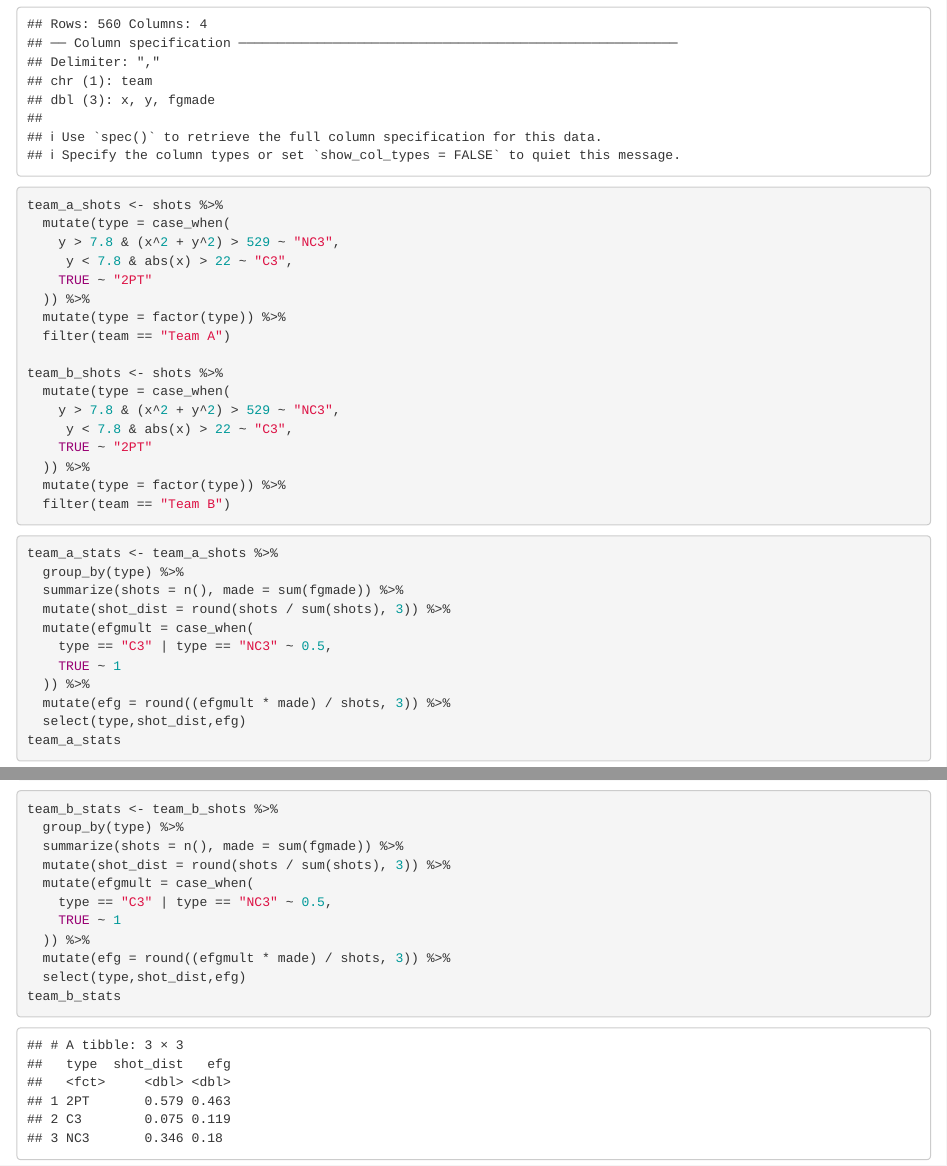
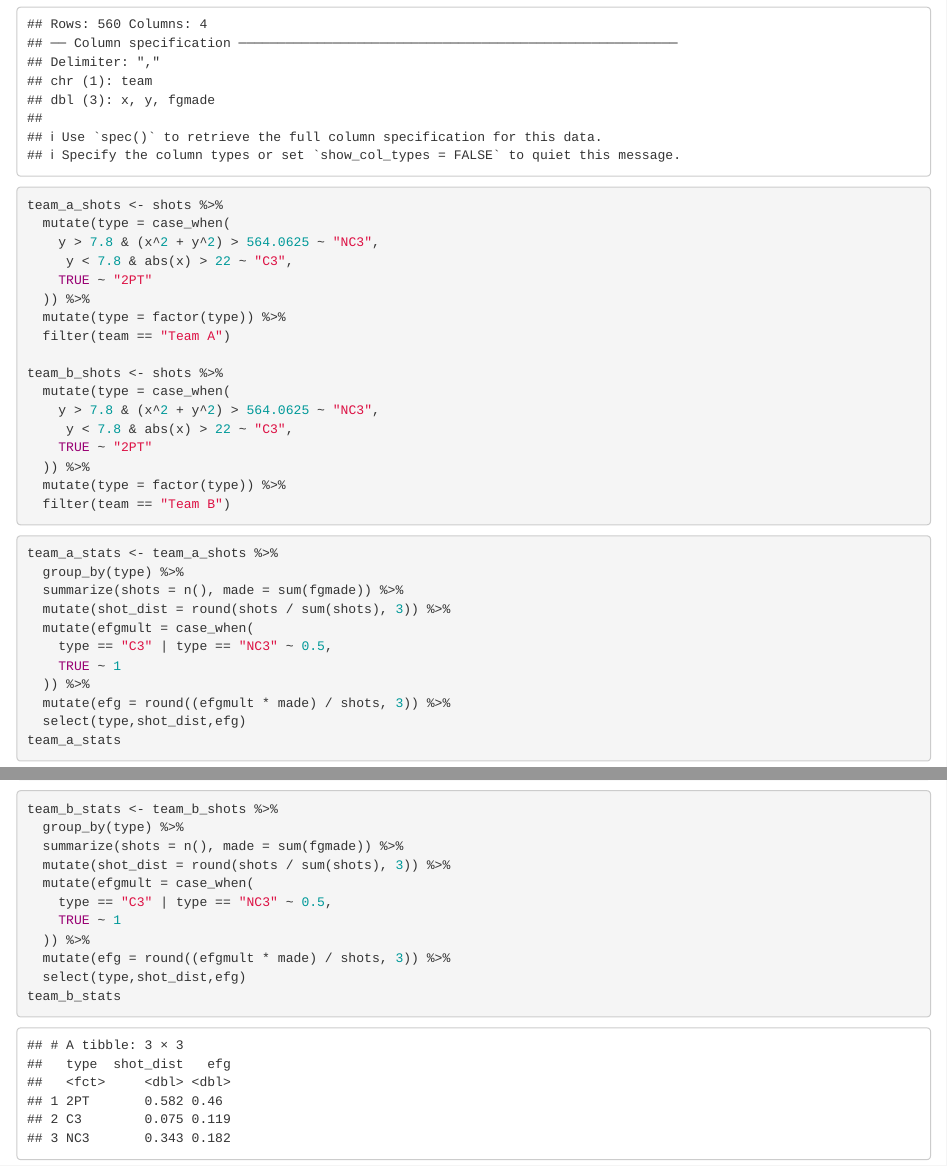
Before and after one commit to jackmiller8/NBAEFGPractice, an R Markdown document (Thunder Doc.Rmd): the page in a window 1100 px wide, from 540 px down, and a second part further down, joined at a grey line. Rendered offline with R 4.5, knitr and Pandoc, with nearby package versions.

Commit message:
Done with analysis

````diff
--- a/Thunder Doc.Rmd
+++ b/Thunder Doc.Rmd
@@ -25,7 +25,7 @@ shots <- read_csv("shots_data.csv")
 ```{r}
 team_a_shots <- shots %>%
   mutate(type = case_when(
-    y > 7.8 & (x^2 + y^2) > 529 ~ "NC3",
+    y > 7.8 & (x^2 + y^2) > 564.0625 ~ "NC3",
      y < 7.8 & abs(x) > 22 ~ "C3",
     TRUE ~ "2PT"
   )) %>%
@@ -34,7 +34,7 @@ team_a_shots <- shots %>%
 
 team_b_shots <- shots %>%
   mutate(type = case_when(
-    y > 7.8 & (x^2 + y^2) > 529 ~ "NC3",
+    y > 7.8 & (x^2 + y^2) > 564.0625 ~ "NC3",
      y < 7.8 & abs(x) > 22 ~ "C3",
     TRUE ~ "2PT"
   )) %>%
````
Also changed, not shown: Thunder-Doc.html.
